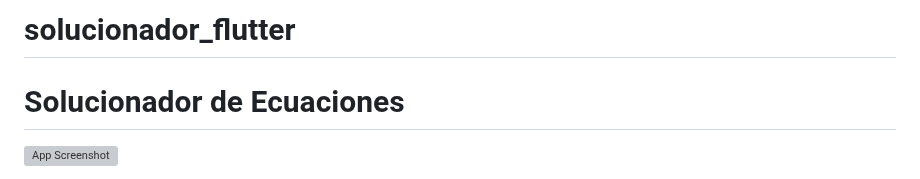
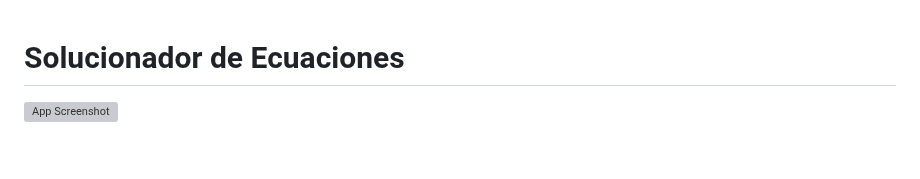
Before and after one commit to DavidCreat/metodos_calculo_app, a Markdown page: README.md, the part around the change. GitHub-like rendering; blank space fills up the shorter version; grey boxes are pictures that could not be loaded.

Commit message:
Readme📚

```diff
--- a/README.md
+++ b/README.md
@@ -1,5 +1,3 @@
-# solucionador_flutter
-
 # Solucionador de Ecuaciones
 
 ![App Screenshot](assets/app_screenshot.png)
```
